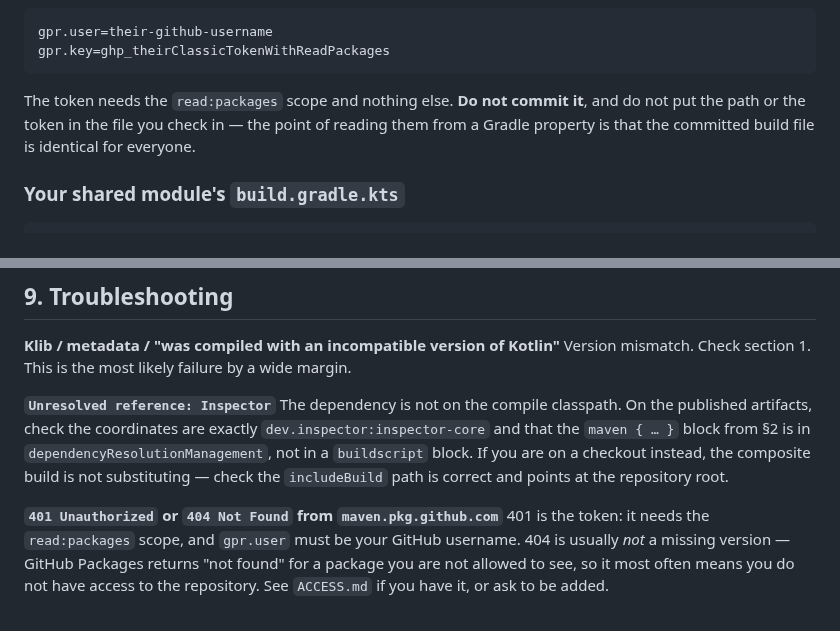
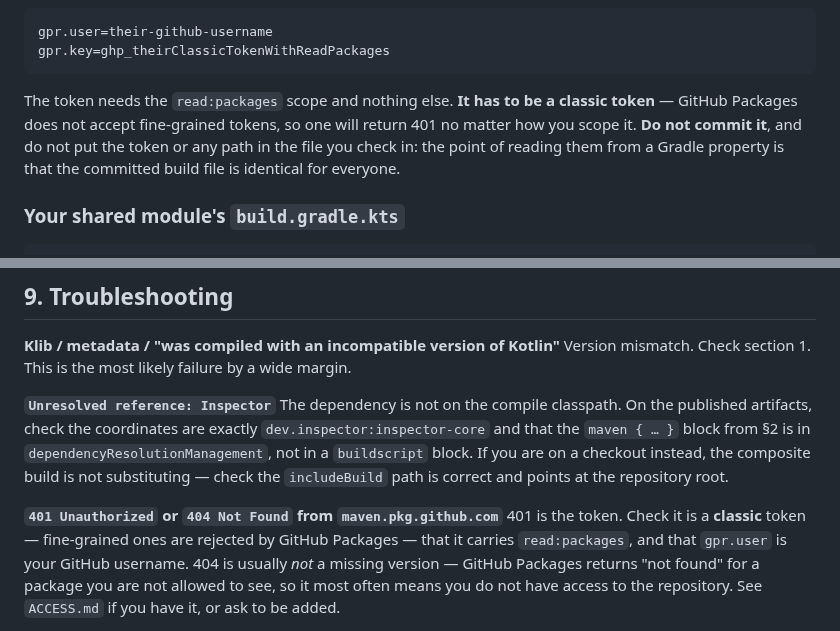
Before and after one commit to Shafichariri/kinspector, a Markdown page: docs/INTEGRATION.md, 2 parts joined by grey strips. GitHub-like rendering.

````diff
--- a/docs/INTEGRATION.md
+++ b/docs/INTEGRATION.md
@@ -111,9 +111,10 @@ gpr.user=their-github-username
 gpr.key=ghp_theirClassicTokenWithReadPackages
 ```
 
-The token needs the `read:packages` scope and nothing else. **Do not commit it**, and do not put
-the path or the token in the file you check in — the point of reading them from a Gradle property
-is that the committed build file is identical for everyone.
+The token needs the `read:packages` scope and nothing else. **It has to be a classic token** —
+GitHub Packages does not accept fine-grained tokens, so one will return 401 no matter how you scope
+it. **Do not commit it**, and do not put the token or any path in the file you check in: the point
+of reading them from a Gradle property is that the committed build file is identical for everyone.
 
 ### Your shared module's `build.gradle.kts`
 
@@ -511,7 +512,8 @@ the composite build is not substituting — check the `includeBuild` path is cor
 the repository root.
 
 **`401 Unauthorized` or `404 Not Found` from `maven.pkg.github.com`**
-401 is the token: it needs the `read:packages` scope, and `gpr.user` must be your GitHub username.
+401 is the token. Check it is a **classic** token — fine-grained ones are rejected by GitHub
+Packages — that it carries `read:packages`, and that `gpr.user` is your GitHub username.
 404 is usually *not* a missing version — GitHub Packages returns "not found" for a package you are
 not allowed to see, so it most often means you do not have access to the repository. See
 `ACCESS.md` if you have it, or ask to be added.
````
Also changed, not shown: docs/ACCESS.md (+9 -2 lines).
